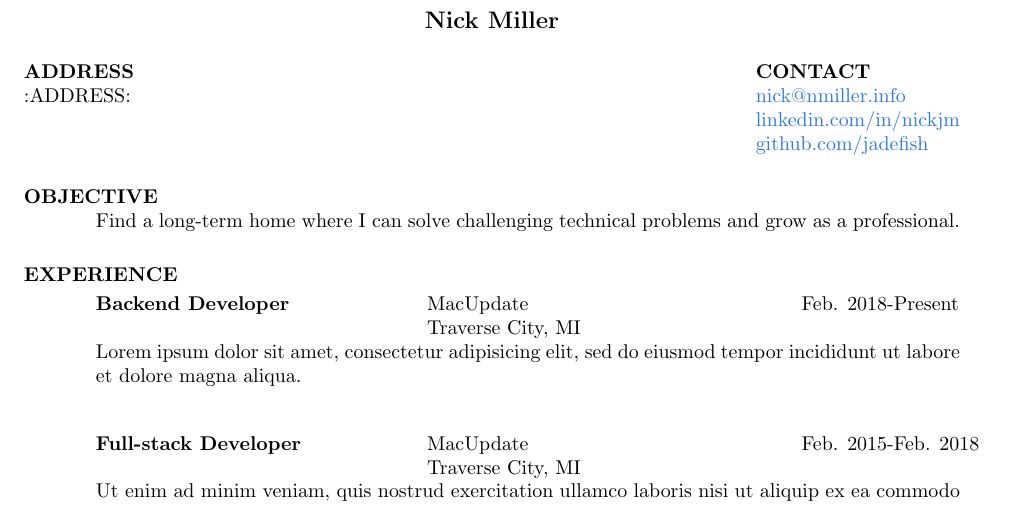
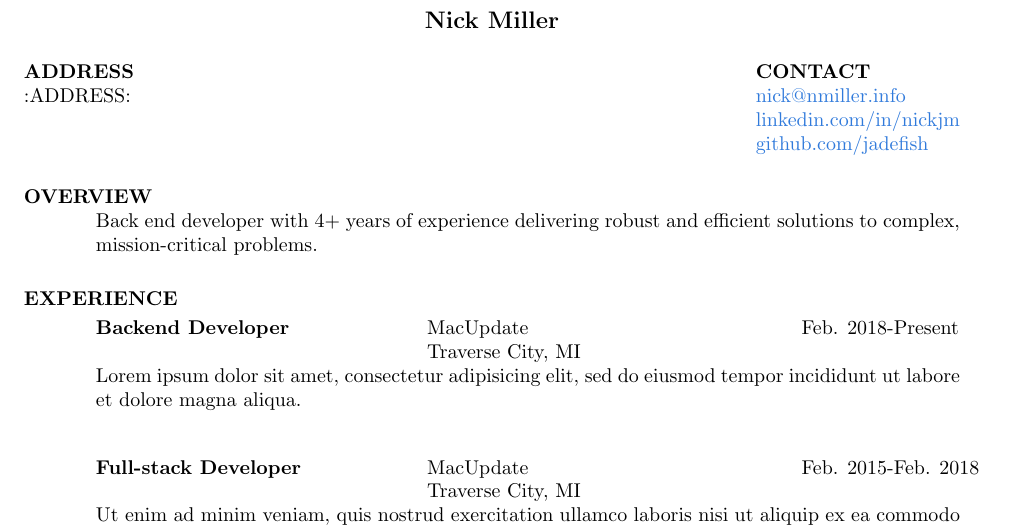
Before and after one commit to jadefish/resume, a LaTeX CV (resume.ltx): part of the page, cut so that both start at the same text. Compiled offline with pdfLaTeX.

Commit message:
Rename Objective section

```diff
--- a/resume.ltx
+++ b/resume.ltx
@@ -23,9 +23,9 @@
 
     % Body:
     \begin{resume}
-        \section{OBJECTIVE}
-            Find a long-term home where I can solve challenging technical
-            problems and grow as a professional.
+        \section{OVERVIEW}
+            Back end developer with 4+ years of experience delivering robust
+            and efficient solutions to complex, mission-critical problems.
 
         \section{EXPERIENCE}
             \vspace{-0.1in}
```
